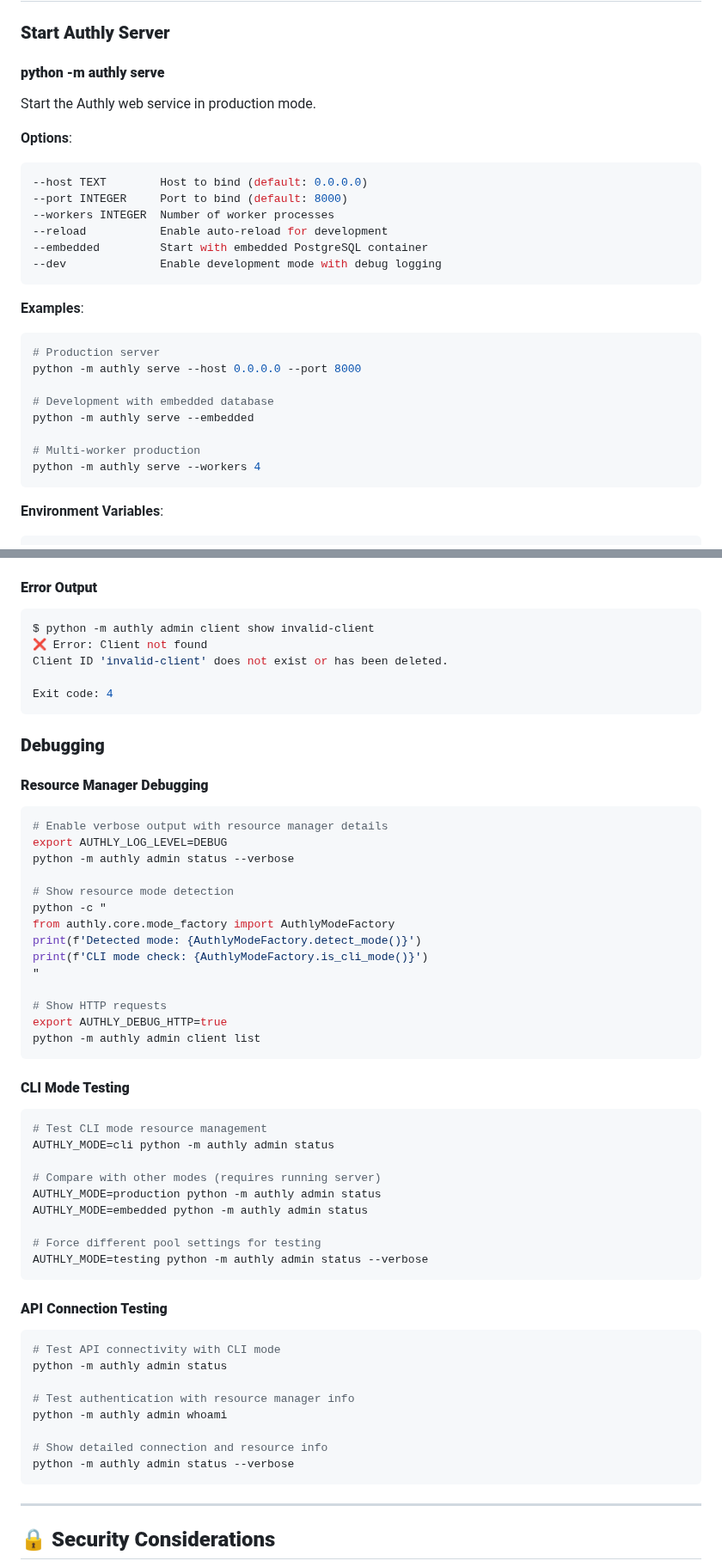
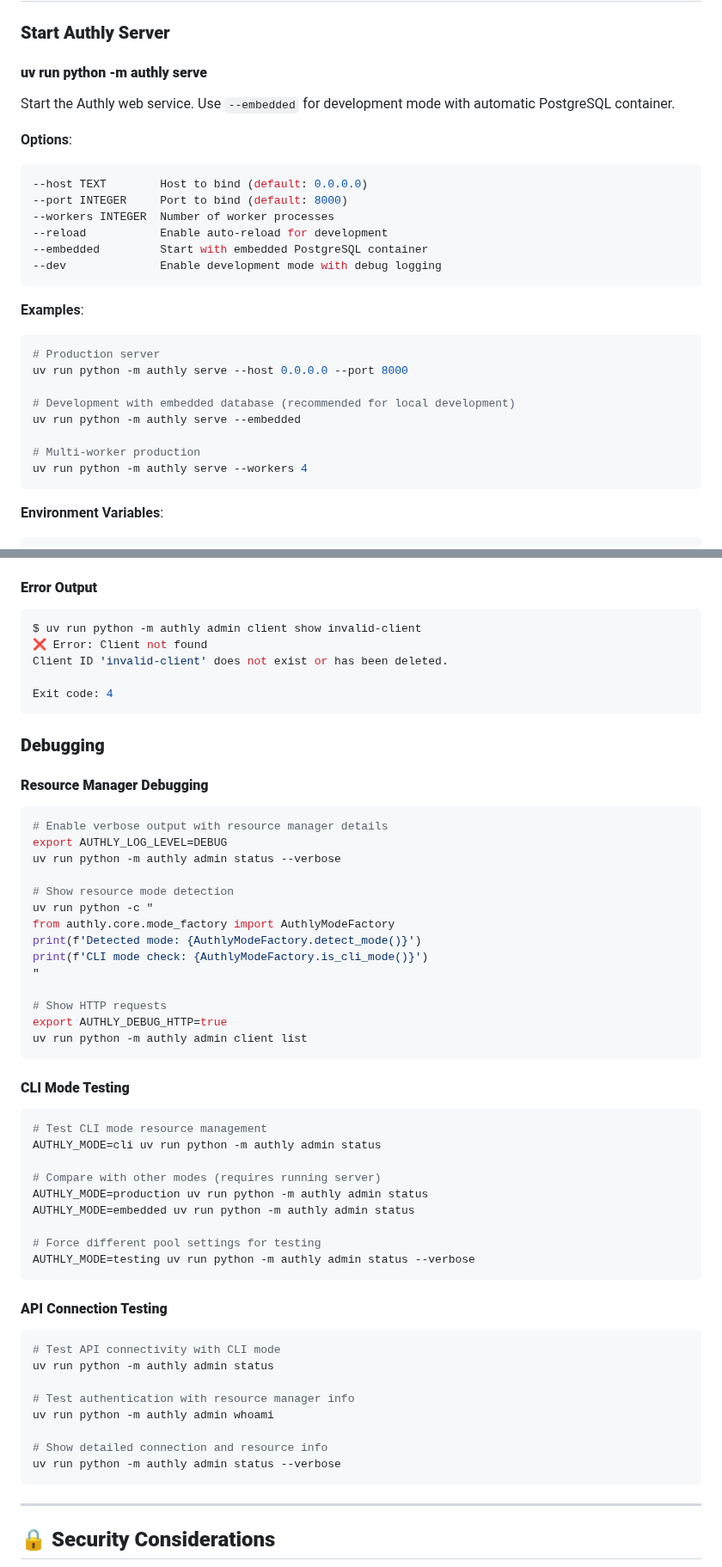
Before and after one commit to descoped/authly, a Markdown page: docs/cli-guide.md, 2 parts joined by grey strips. Shown at 86% size. Drawn GitHub-style.

````diff
--- a/docs/cli-guide.md
+++ b/docs/cli-guide.md
@@ -143,8 +148,8 @@ async with resource_manager.get_database().connection() as conn:
 
 ### **Start Authly Server**
 
-#### **python -m authly serve**
-Start the Authly web service in production mode.
+#### **uv run python -m authly serve**
+Start the Authly web service. Use `--embedded` for development mode with automatic PostgreSQL container.
 
 **Options**:
 ```bash
@@ -159,13 +164,13 @@ Start the Authly web service in production mode.
 **Examples**:
 ```bash
 # Production server
-python -m authly serve --host 0.0.0.0 --port 8000
+uv run python -m authly serve --host 0.0.0.0 --port 8000
 
-# Development with embedded database
-python -m authly serve --embedded
+# Development with embedded database (recommended for local development)
+uv run python -m authly serve --embedded
 
 # Multi-worker production
-python -m authly serve --workers 4
+uv run python -m authly serve --workers 4
 ```
 
 **Environment Variables**:
@@ -830,7 +837,7 @@ done
 
 #### **Error Output**
 ```bash
-$ python -m authly admin client show invalid-client
+$ uv run python -m authly admin client show invalid-client
 ❌ Error: Client not found
 Client ID 'invalid-client' does not exist or has been deleted.
 
@@ -843,10 +850,10 @@ Exit code: 4
 ```bash
 # Enable verbose output with resource manager details
 export AUTHLY_LOG_LEVEL=DEBUG
-python -m authly admin status --verbose
+uv run python -m authly admin status --verbose
 
 # Show resource mode detection
-python -c "
+uv run python -c "
 from authly.core.mode_factory import AuthlyModeFactory
 print(f'Detected mode: {AuthlyModeFactory.detect_mode()}')
 print(f'CLI mode check: {AuthlyModeFactory.is_cli_mode()}')
@@ -854,32 +861,32 @@ print(f'CLI mode check: {AuthlyModeFactory.is_cli_mode()}')
 
 # Show HTTP requests
 export AUTHLY_DEBUG_HTTP=true
-python -m authly admin client list
+uv run python -m authly admin client list
 ```
 
 #### **CLI Mode Testing**
 ```bash
 # Test CLI mode resource management
-AUTHLY_MODE=cli python -m authly admin status
+AUTHLY_MODE=cli uv run python -m authly admin status
 
 # Compare with other modes (requires running server)
-AUTHLY_MODE=production python -m authly admin status
-AUTHLY_MODE=embedded python -m authly admin status
+AUTHLY_MODE=production uv run python -m authly admin status
+AUTHLY_MODE=embedded uv run python -m authly admin status
 
 # Force different pool settings for testing
-AUTHLY_MODE=testing python -m authly admin status --verbose
+AUTHLY_MODE=testing uv run python -m authly admin status --verbose
 ```
 
 #### **API Connection Testing**
 ```bash
 # Test API connectivity with CLI mode
-python -m authly admin status
+uv run python -m authly admin status
 
 # Test authentication with resource manager info
-python -m authly admin whoami
+uv run python -m authly admin whoami
 
 # Show detailed connection and resource info
-python -m authly admin status --verbose
+uv run python -m authly admin status --verbose
 ```
 
 ---
````
Also changed, not shown: other parts of docs/cli-guide.md (+80 -73 lines), README.md (+5 -5 lines).
